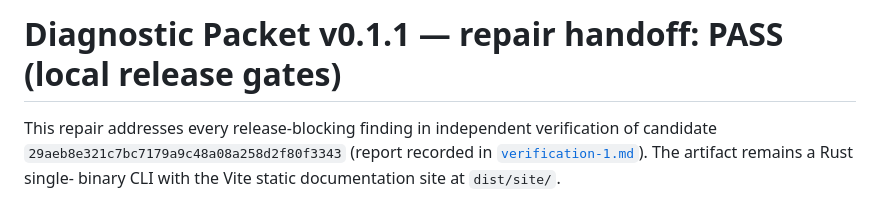
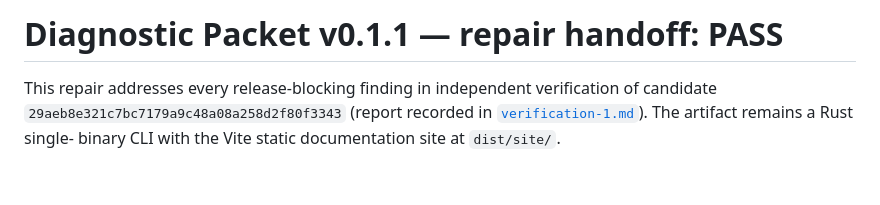
Before and after one commit to B-Divyesh/sf-dev-diagnostic-packet, a Markdown page: .factory/handoff.md, the part around the change. Drawn GitHub-style; blank space fills up the shorter version.

Commit message:
docs: mark repair verification passed

```diff
--- a/.factory/handoff.md
+++ b/.factory/handoff.md
@@ -1,4 +1,4 @@
-# Diagnostic Packet v0.1.1 — repair handoff: **PASS (local release gates)**
+# Diagnostic Packet v0.1.1 — repair handoff: **PASS**
 
 This repair addresses every release-blocking finding in independent verification
 of candidate `29aeb8e321c7bc7179a9c48a08a258d2f80f3343` (report recorded in
```
